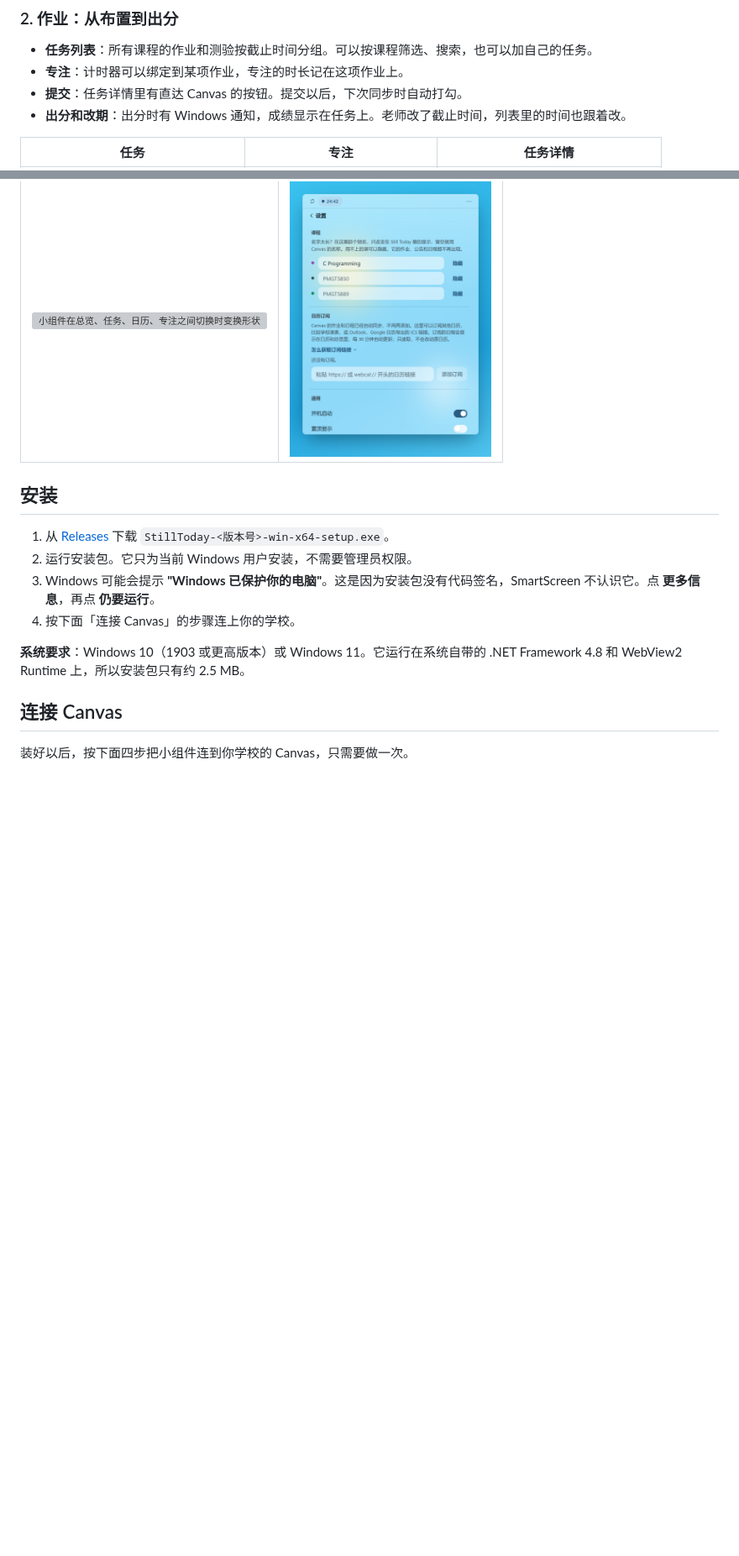
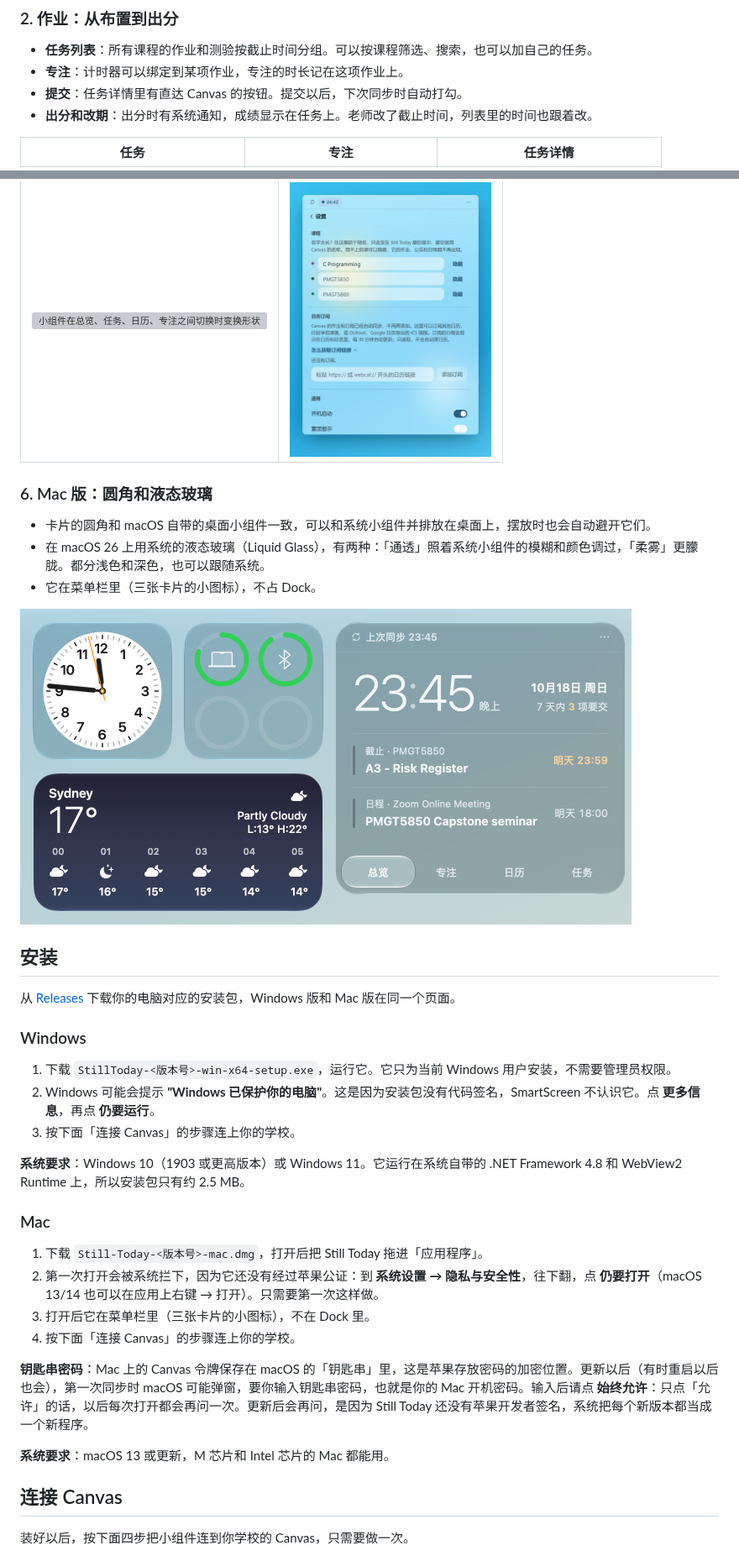
Before and after one commit to OyangDer/still-today, a Markdown page: README.md, 2 parts joined by grey strips. Shown at 84% size. Rendered like a GitHub page; pictures changed too: docs/screenshots/zh/mac-desktop.png (added); blank space fills up the shorter version; grey boxes are pictures that could not be loaded.

```diff
--- a/README.md
+++ b/README.md
@@ -29,7 +29,7 @@ https://github.com/user-attachments/assets/0310065c-c8b7-49bc-8fc3-10a0d07fedda
 - **任务列表**：所有课程的作业和测验按截止时间分组。可以按课程筛选、搜索，也可以加自己的任务。
 - **专注**：计时器可以绑定到某项作业，专注的时长记在这项作业上。
 - **提交**：任务详情里有直达 Canvas 的按钮。提交以后，下次同步时自动打勾。
-- **出分和改期**：出分时有 Windows 通知，成绩显示在任务上。老师改了截止时间，列表里的时间也跟着改。
+- **出分和改期**：出分时有系统通知，成绩显示在任务上。老师改了截止时间，列表里的时间也跟着改。
 
 | 任务 | 专注 | 任务详情 |
 |:---:|:---:|:---:|
@@ -65,14 +65,36 @@ https://github.com/user-attachments/assets/0310065c-c8b7-49bc-8fc3-10a0d07fedda
 |:---:|:---:|
 | <img src="docs/screenshots/zh/morph.gif" width="248" alt="小组件在总览、任务、日历、专注之间切换时变换形状"> | <img src="docs/screenshots/zh/settings-courses.png" width="240" alt="在设置里给课程改名"> |
 
+### 6. Mac 版：圆角和液态玻璃
+
+- 卡片的圆角和 macOS 自带的桌面小组件一致，可以和系统小组件并排放在桌面上，摆放时也会自动避开它们。
+- 在 macOS 26 上用系统的液态玻璃（Liquid Glass），有两种：「通透」照着系统小组件的模糊和颜色调过，「柔雾」更朦胧。都分浅色和深色，也可以跟随系统。
+- 它在菜单栏里（三张卡片的小图标），不占 Dock。
+
+<img src="docs/screenshots/zh/mac-desktop.png" width="728" alt="Mac 桌面上，Still Today 和系统自带的时钟、电池、天气小组件放在一起">
+
 ## 安装
 
-1. 从 [Releases](../../releases/latest) 下载 `StillToday-<版本号>-win-x64-setup.exe`。
-2. 运行安装包。它只为当前 Windows 用户安装，不需要管理员权限。
-3. Windows 可能会提示 **"Windows 已保护你的电脑"**。这是因为安装包没有代码签名，SmartScreen 不认识它。点 **更多信息**，再点 **仍要运行**。
+从 [Releases](../../releases/latest) 下载你的电脑对应的安装包，Windows 版和 Mac 版在同一个页面。
+
+### Windows
+
+1. 下载 `StillToday-<版本号>-win-x64-setup.exe`，运行它。它只为当前 Windows 用户安装，不需要管理员权限。
+2. Windows 可能会提示 **"Windows 已保护你的电脑"**。这是因为安装包没有代码签名，SmartScreen 不认识它。点 **更多信息**，再点 **仍要运行**。
+3. 按下面「连接 Canvas」的步骤连上你的学校。
+
+**系统要求**：Windows 10（1903 或更高版本）或 Windows 11。它运行在系统自带的 .NET Framework 4.8 和 WebView2 Runtime 上，所以安装包只有约 2.5 MB。
+
+### Mac
+
+1. 下载 `Still-Today-<版本号>-mac.dmg`，打开后把 Still Today 拖进「应用程序」。
+2. 第一次打开会被系统拦下，因为它还没有经过苹果公证：到 **系统设置 → 隐私与安全性**，往下翻，点 **仍要打开**（macOS 13/14 也可以在应用上右键 → 打开）。只需要第一次这样做。
+3. 打开后它在菜单栏里（三张卡片的小图标），不在 Dock 里。
 4. 按下面「连接 Canvas」的步骤连上你的学校。
 
-**系统要求**：Windows 10（1903 或更高版本）或 Windows 11。它运行在系统自带的 .NET Framework 4.8 和 WebView2 Runtime 上，所以安装包只有约 2.5 MB。
+**钥匙串密码**：Mac 上的 Canvas 令牌保存在 macOS 的「钥匙串」里，这是苹果存放密码的加密位置。更新以后（有时重启以后也会），第一次同步时 macOS 可能弹窗，要你输入钥匙串密码，也就是你的 Mac 开机密码。输入后请点 **始终允许**：只点「允许」的话，以后每次打开都会再问一次。更新后会再问，是因为 Still Today 还没有苹果开发者签名，系统把每个新版本都当成一个新程序。
+
+**系统要求**：macOS 13 或更新，M 芯片和 Intel 芯片的 Mac 都能用。
 
 ## 连接 Canvas
 
```
Also changed, not shown: other parts of README.md (+16 -8 lines), README.en.md (+45 -15 lines), docs/screenshots/en/mac-desktop.png (added).
